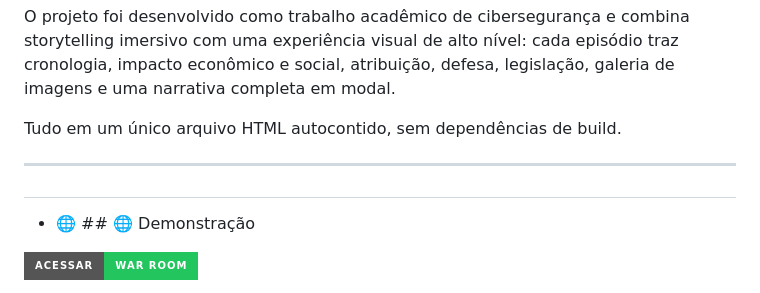
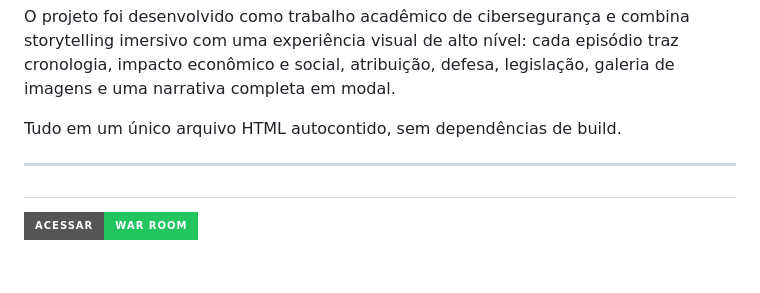
Before and after one commit to EDY075/WAR_ROOM, a Markdown page: README.md, the part around the change. GitHub-like rendering; badges without logos; blank space fills up the shorter version.

```diff
--- a/README.md
+++ b/README.md
@@ -18,7 +18,7 @@ Tudo em um único arquivo HTML autocontido, sem dependências de build.
 
 ##
 
-- 🌐 ## 🌐 Demonstração
+
 
 [![Acessar WAR ROOM](https://img.shields.io/badge/Acessar-WAR_ROOM-22c55e?style=for-the-badge&logo=githubpages&logoColor=white)](https://edy075.github.io/WAR_ROOM/)
 
```
